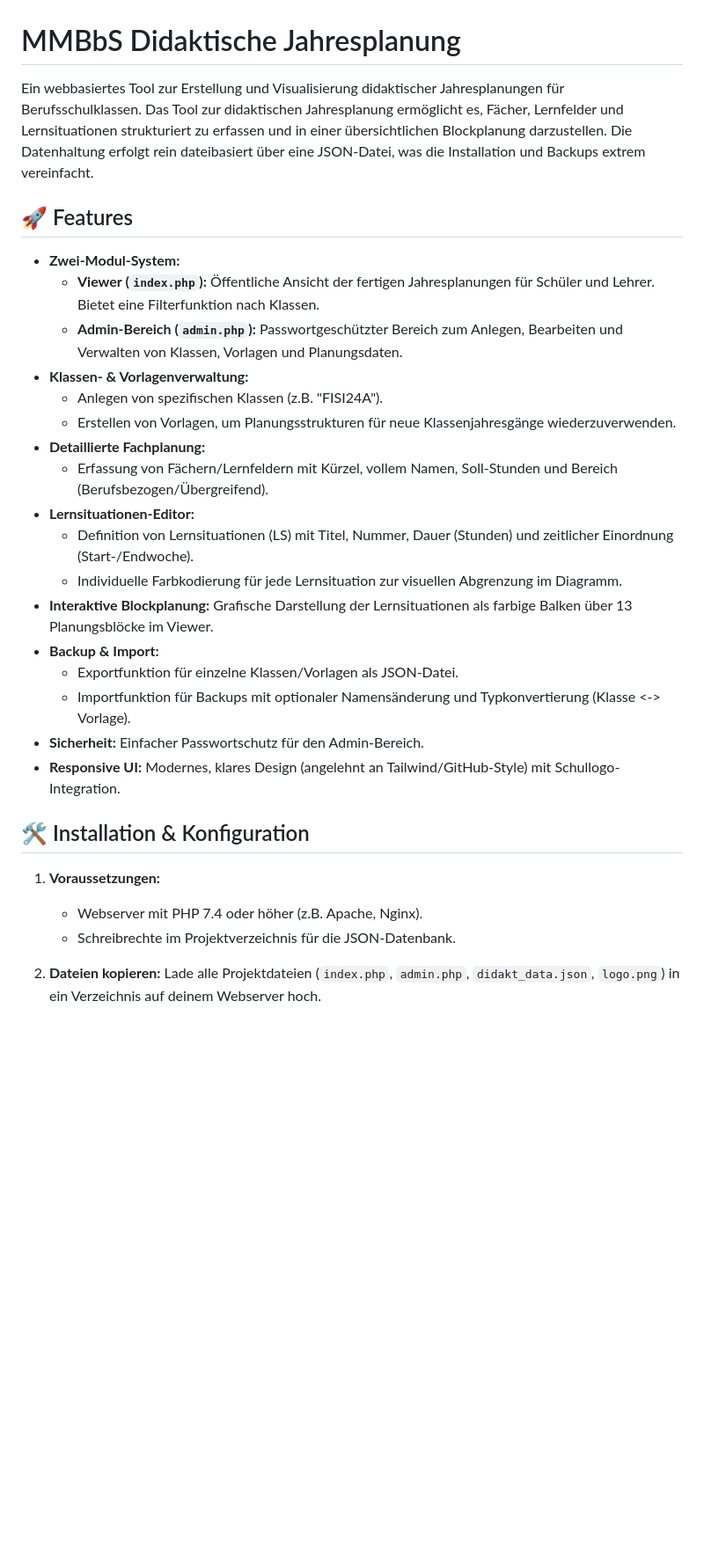
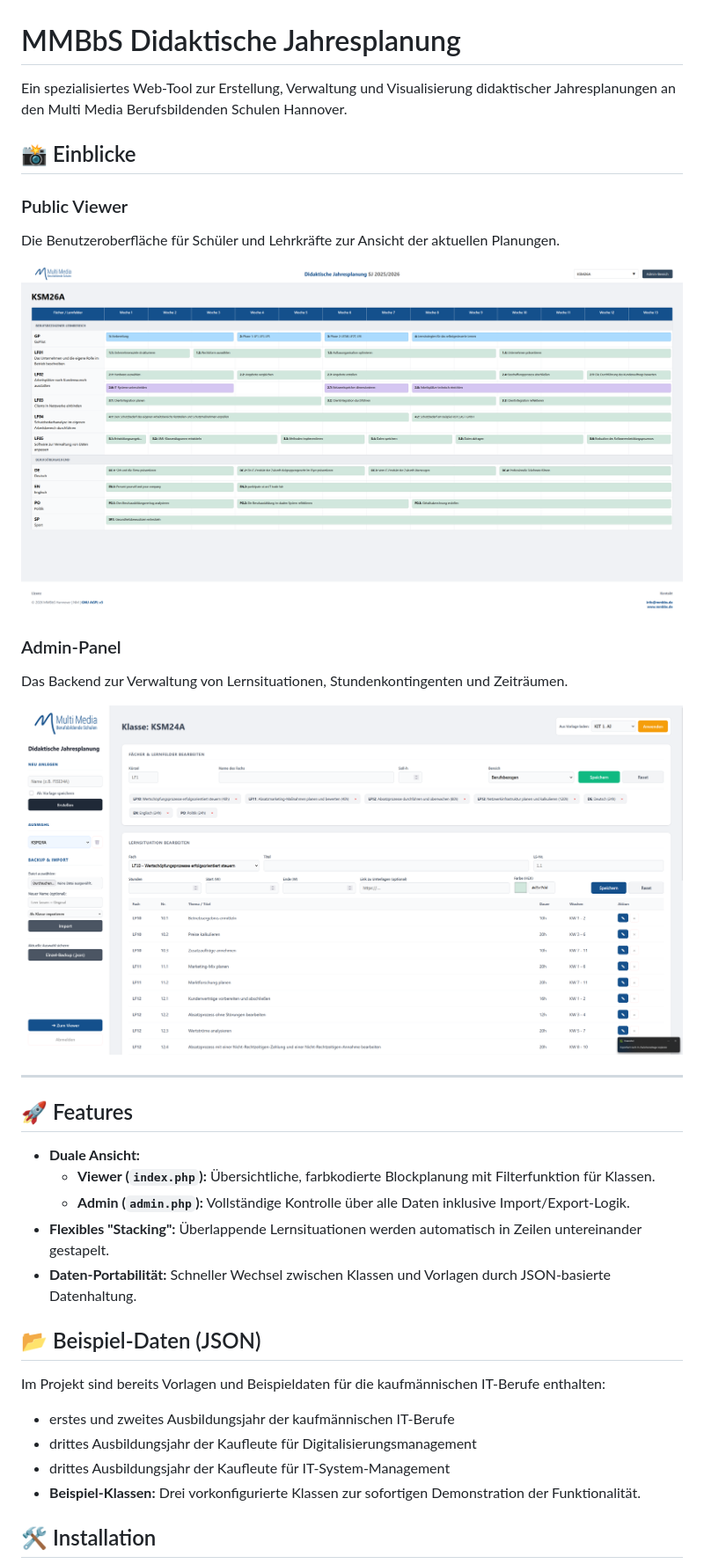
Before and after one commit to herr-nm/MMBbS_Didaktischer_Jahresplan, a Markdown page: README.md, the part around the change printed below. Shown: that part at 88% size. Rendered like a GitHub page; pictures changed too: bilder/admin.png (added), bilder/index.png (added); blank space fills up the shorter version.

Commit message:
Readme überarbeitet, Admin Auswahlfunktion und Farbwahl verbessert. Index Links wieder hergestellt

```diff
--- a/README.md
+++ b/README.md
@@ -1,34 +1,39 @@
 # MMBbS Didaktische Jahresplanung
 
-Ein webbasiertes Tool zur Erstellung und Visualisierung didaktischer Jahresplanungen für Berufsschulklassen. Das Tool zur didaktischen Jahresplanung ermöglicht es, Fächer, Lernfelder und Lernsituationen strukturiert zu erfassen und in einer übersichtlichen Blockplanung darzustellen. Die Datenhaltung erfolgt rein dateibasiert über eine JSON-Datei, was die Installation und Backups extrem vereinfacht.
+Ein spezialisiertes Web-Tool zur Erstellung, Verwaltung und Visualisierung didaktischer Jahresplanungen an den Multi Media Berufsbildenden Schulen Hannover.
+
+## 📸 Einblicke
+
+### Public Viewer
+
+Die Benutzeroberfläche für Schüler und Lehrkräfte zur Ansicht der aktuellen Planungen.
+
+![Public Viewer](bilder/index.png)
+
+### Admin-Panel
+
+Das Backend zur Verwaltung von Lernsituationen, Stundenkontingenten und Zeiträumen.
+
+![Admin-Panel](bilder/admin.png)
+
+-----
 
 ## 🚀 Features
 
-  - **Zwei-Modul-System:**
-      - **Viewer (`index.php`):** Öffentliche Ansicht der fertigen Jahresplanungen für Schüler und Lehrer. Bietet eine Filterfunktion nach Klassen.
-      - **Admin-Bereich (`admin.php`):** Passwortgeschützter Bereich zum Anlegen, Bearbeiten und Verwalten von Klassen, Vorlagen und Planungsdaten.
-  - **Klassen- & Vorlagenverwaltung:**
-      - Anlegen von spezifischen Klassen (z.B. "FISI24A").
-      - Erstellen von Vorlagen, um Planungsstrukturen für neue Klassenjahresgänge wiederzuverwenden.
-  - **Detaillierte Fachplanung:**
-      - Erfassung von Fächern/Lernfeldern mit Kürzel, vollem Namen, Soll-Stunden und Bereich (Berufsbezogen/Übergreifend).
-  - **Lernsituationen-Editor:**
-      - Definition von Lernsituationen (LS) mit Titel, Nummer, Dauer (Stunden) und zeitlicher Einordnung (Start-/Endwoche).
-      - Individuelle Farbkodierung für jede Lernsituation zur visuellen Abgrenzung im Diagramm.
-  - **Interaktive Blockplanung:** Grafische Darstellung der Lernsituationen als farbige Balken über 13 Planungsblöcke im Viewer.
-  - **Backup & Import:**
-      - Exportfunktion für einzelne Klassen/Vorlagen als JSON-Datei.
-      - Importfunktion für Backups mit optionaler Namensänderung und Typkonvertierung (Klasse \<-\> Vorlage).
-  - **Sicherheit:** Einfacher Passwortschutz für den Admin-Bereich.
-  - **Responsive UI:** Modernes, klares Design (angelehnt an Tailwind/GitHub-Style) mit Schullogo-Integration.
+  - **Duale Ansicht:**
+      - **Viewer (`index.php`):** Übersichtliche, farbkodierte Blockplanung mit Filterfunktion für Klassen.
+      - **Admin (`admin.php`):** Vollständige Kontrolle über alle Daten inklusive Import/Export-Logik.
+  - **Flexibles "Stacking":** Überlappende Lernsituationen werden automatisch in Zeilen untereinander gestapelt.
+  - **Daten-Portabilität:** Schneller Wechsel zwischen Klassen und Vorlagen durch JSON-basierte Datenhaltung.
 
-## 🛠️ Installation & Konfiguration
+## 📂 Beispiel-Daten (JSON)
 
-1.  **Voraussetzungen:**
+Im Projekt sind bereits Vorlagen und Beispieldaten für die kaufmännischen IT-Berufe enthalten:
 
-      - Webserver mit PHP 7.4 oder höher (z.B. Apache, Nginx).
-      - Schreibrechte im Projektverzeichnis für die JSON-Datenbank.
+  * erstes und zweites Ausbildungsjahr der kaufmännischen IT-Berufe
+  * drittes Ausbildungsjahr der Kaufleute für Digitalisierungsmanagement
+  * drittes Ausbildungsjahr der Kaufleute für IT-System-Management
+  * **Beispiel-Klassen:** Drei vorkonfigurierte Klassen zur sofortigen Demonstration der Funktionalität.
 
-2.  **Dateien kopieren:**
-    Lade alle Projektdateien (`index.php`, `admin.php`, `didakt_data.json`, `logo.png`) in ein Verzeichnis auf deinem Webserver hoch.
+## 🛠️ Installation
 
```
Also changed, not shown: other parts of README.md (+11 -26 lines), bilder/logo.png (added), 9 other files.
